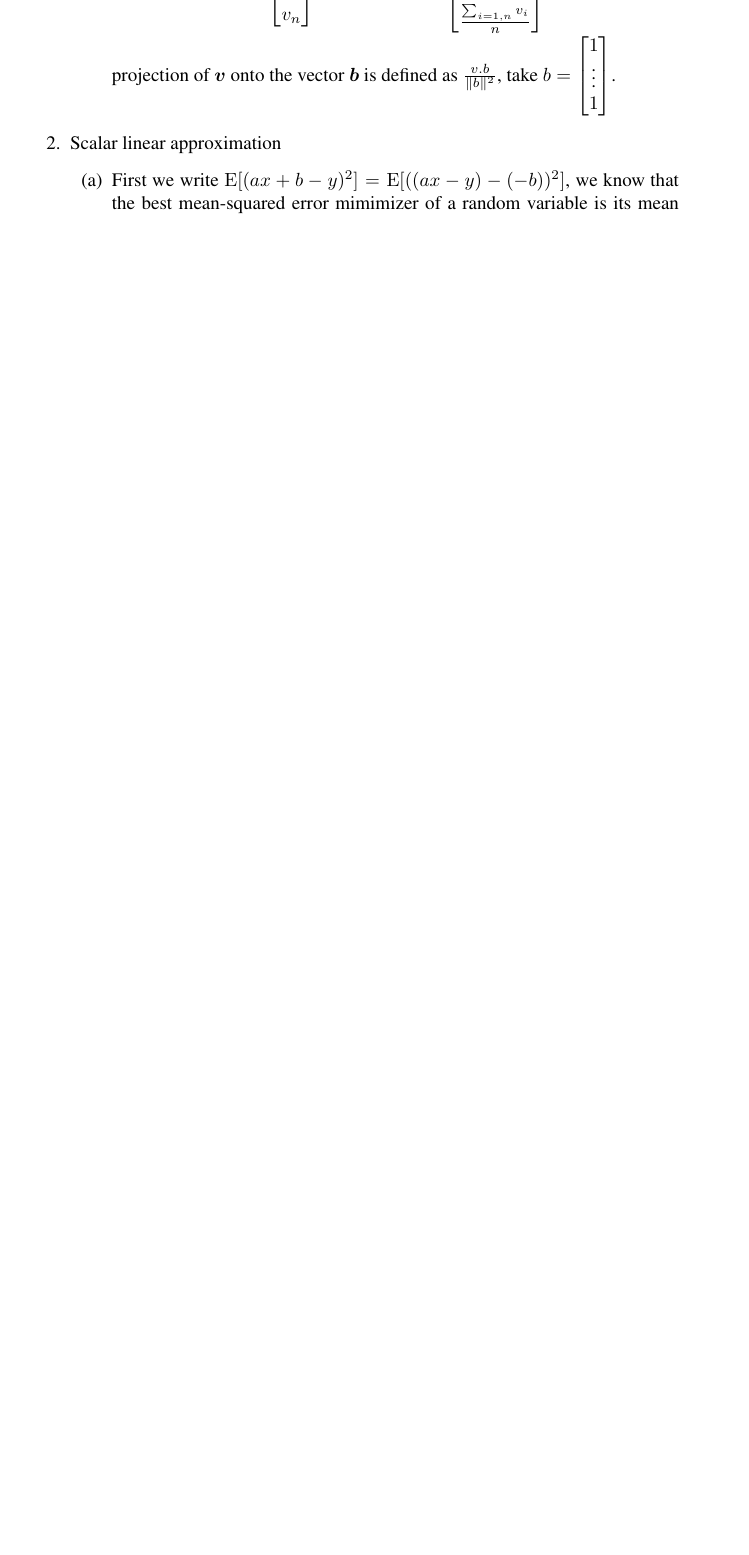
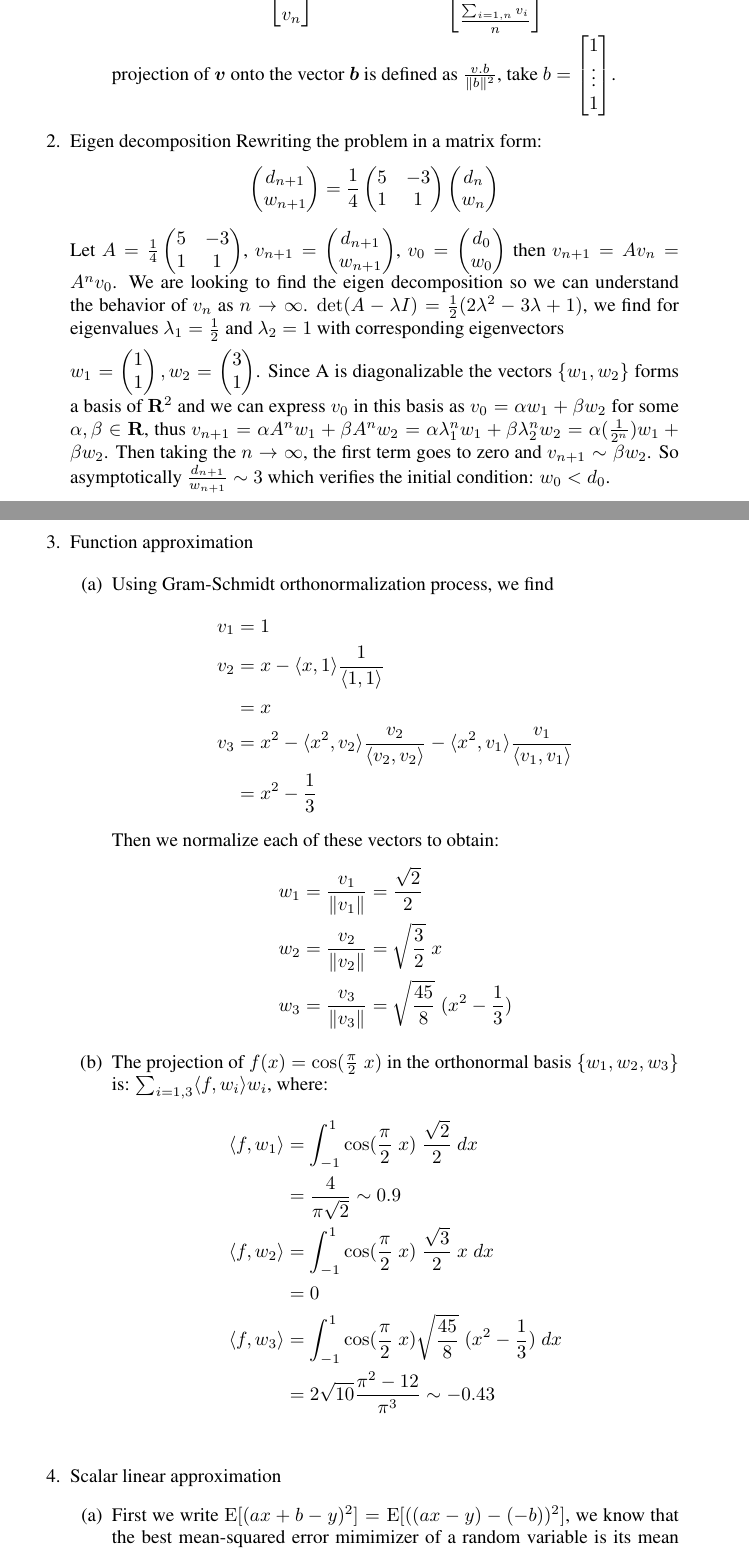
Before and after one commit to ygrepo/Class-Mathematical-Foundations-Data-Sciences, a LaTeX problem sheet (hw/hw0/Yves_Greatti_yg390_A1.tex): part of page 1 of 2 before the commit and two parts of pages 1 and 2 of 3 after it, the two joined at a grey line, cut so that both start at the same text, the shorter picture padded with empty space. Compiled offline with pdfLaTeX.

Commit message:
Latest version of the hw

```diff
--- a/hw/hw0/Yves_Greatti_yg390_A1.tex
+++ b/hw/hw0/Yves_Greatti_yg390_A1.tex
@@ -89,11 +90,8 @@
 % New commands
 \newcommand{\SP}{\mathbf{S}_{+}^n}
 \newcommand{\Proj}{\mathcal{P}_{\mathcal{S}}}
+\DeclarePairedDelimiterX{\inp}[2]{\langle}{\rangle}{#1, #2}
 
-%\renewcommand{\labelitemi}{$\bullet$}
-%\renewcommand{\labelitemii}{$\cdot$}
-%\renewcommand{\labelitemiii}{$\diamond$}
-%\renewcommand{\labelitemiv}{$\ast$}
 
 \newenvironment{solution}{\vspace{.25cm}\noindent{\it Solution:}}{}
 
@@ -118,6 +116,66 @@ Yves Greatti - yg390\\
 	Similarly $\dim S^{\bot\bot} = n  - (n- m) = m$ so $\dim S^{\bot\bot} = \dim S$, so $S^{\bot\bot} \subseteq S$  and since the dimension of a space or subspace is the cardinality of its basis, thus $S = S^{\bot\bot}$.
 	\item True consider $\vect{v} = \begin{bmatrix} v_1\\ \vdots\\ v_n\end{bmatrix}$, we want $\vect{w} = \begin{bmatrix} \frac{\sum_{i=1,n} v_i}{n}\\ \vdots\\ \frac{\sum_{i=1,n} v_i}{n}\end{bmatrix}$. The orthogonal projection
 	of $\vect{v}$ onto the vector $\vect{b}$ is defined as $\frac{v . b} {\| b \|^2}$, take  $b= \begin{bmatrix} 1\\  \vdots\\1 \end{bmatrix}$.
+\ee
+
+\item Eigen decomposition
+Rewriting the problem in a matrix form:
+$$
+\begin{pmatrix}
+	d_{n+1} \\
+	w_{n+1}
+\end{pmatrix}
+= \frac{1}{4}
+\begin{pmatrix}
+	5 & -3 \\
+	1 & 	1
+\end{pmatrix}
+\begin{pmatrix}
+	d_n \\
+	w_n
+\end{pmatrix}
+$$
+Let  $A = \frac{1}{4}
+\begin{pmatrix}
+	5 & -3 \\
+	1 & 	1
+\end{pmatrix}$, $v_{n+1} = \begin{pmatrix}
+	d_{n+1} \\
+	w_{n+1}
+\end{pmatrix}$, $v_0 =  \begin{pmatrix} d_0 \\ w_0 \end{pmatrix}$ then $v_{n+1}= A v_n = A^n v_0$. We are looking to find the eigen decomposition so we can understand the behavior of $v_n$ as $n \rightarrow \infty$.
+$\det(A - \lambda I) =  \frac{1}{2}  (2 \lambda^2 -3 \lambda + 1)$, we find for eigenvalues $\lambda_1=\frac{1}{2}$ and $\lambda_2=1$ with corresponding eigenvectors
+
+$w_1=\begin{pmatrix} 1 \\ 1 \end{pmatrix}, w_2 = \begin{pmatrix} 3 \\ 1 \end{pmatrix}$. Since A is diagonalizable the vectors $\{w_1, w_2\}$ forms a basis of $\mathbf{R}^2$
+and we can express $v_0$ in this basis as $v_0 = \alpha w_1 + \beta w_2$ for some $\alpha,\beta \in \mathbf{R}$,
+thus $v_{n+1} = \alpha A^n w_1 + \beta A^n w_2 = \alpha \lambda_1^n w_1 + \beta \lambda_2^n w_2 = \alpha (\frac{1}{2^n}) w_1 + \beta w_2$. Then taking the $n\to\infty$, the first term goes to zero and $v_{n+1} \sim \beta w_2$. So asymptotically $\frac{d_{n+1}} {w_{n+1}} \sim 3$ which verifies the initial condition: $w_0 < d_0$.
+
+\item Function approximation
+
+\be
+	\item Using Gram-Schmidt orthonormalization process, we find
+	\begin{align*}
+		v_1 	&=	1 \\
+		v_2	&= 	x - \inp{x}{1} \frac{1}{\inp{1}{1}} \\
+			&= 	x \\
+		v_3 	&= 	x^2 -  \inp{x^2}{v_2} \frac{v_2} {\inp{v_2} {v_2}} - \inp{x^2}{v_1} \frac{v_1}{\inp{v_1} {v_1}} \\
+			&= x^2 - \frac{1}{3}
+	\end{align*}
+	Then we normalize each of these vectors to obtain:
+	\begin{align*}
+		w_1 &=	\frac{v_1}{\|v_1\|}	= \frac{\sqrt{2}}{2} \\
+		w_2	&=	\frac{v_2}{\|v_2\|}	= \sqrt{\frac{3}{2}} \; x \\
+		w_3	&=	\frac{v_3}{\|v_3\|}	= \sqrt{\frac{45}{8}} \; (x^2 - \frac{1}{3})
+	\end{align*}
+
+	\item The projection of $f(x) = \cos(\frac{\pi}{2} \; x )$ in the orthonormal basis $\{w_1, w_2, w_3 \}$ is: $\sum_{i=1,3} \inp{f}{w_i} w_i$, where:
+	\begin{align*}
+		\inp{f}{w_1}	&=	\int_{-1}^1	\cos(\frac{\pi}{2} \; x)  \; \frac{\sqrt{2}}{2} \; dx \\
+					&= 	\frac{4}{\pi \sqrt{2}}	\sim 0.9 \\
+		\inp{f}{w_2}	&=	\int_{-1}^1	\cos(\frac{\pi}{2} \; x)  \; \frac{\sqrt{3}}{2} \; x \; dx \\
+					&= 	0 \\
+		\inp{f}{w_3}	&=	\int_{-1}^1	\cos(\frac{\pi}{2} \; x) \sqrt{\frac{45}{8}} \; (x^2 - \frac{1}{3}) \; dx \\
+					&= 	2 \sqrt{10} \frac{\pi^2 -12}{\pi^3}		\sim -0.43 \\
+	\end{align*}
 \ee
 
 \item Scalar linear approximation
```
Also changed, not shown: hw/hw0/Yves_Greatti_yg390_A1.pdf, hw/hw0/Yves_Greatti_yg390_A1.tex (1 more changed lines), 4 other files.
